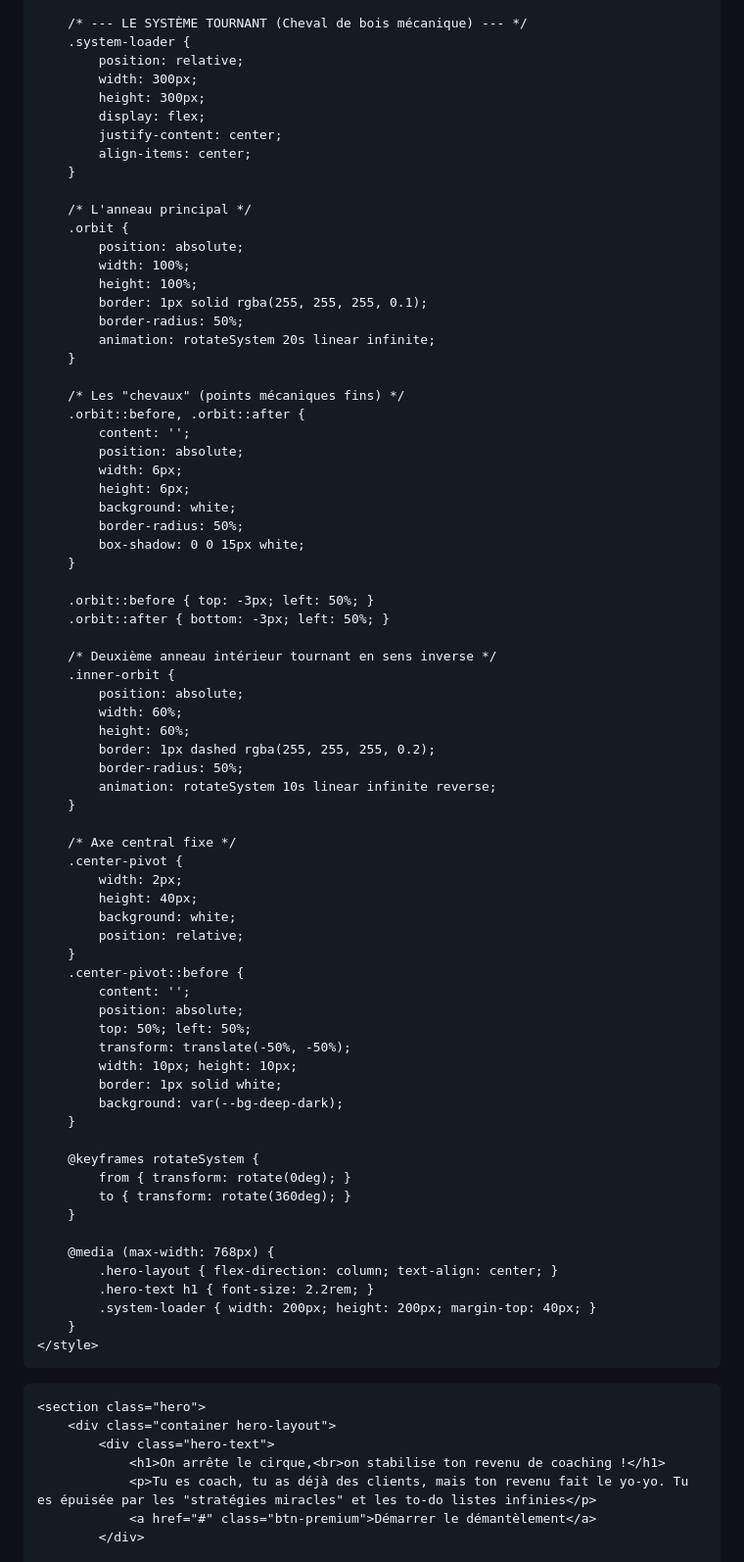
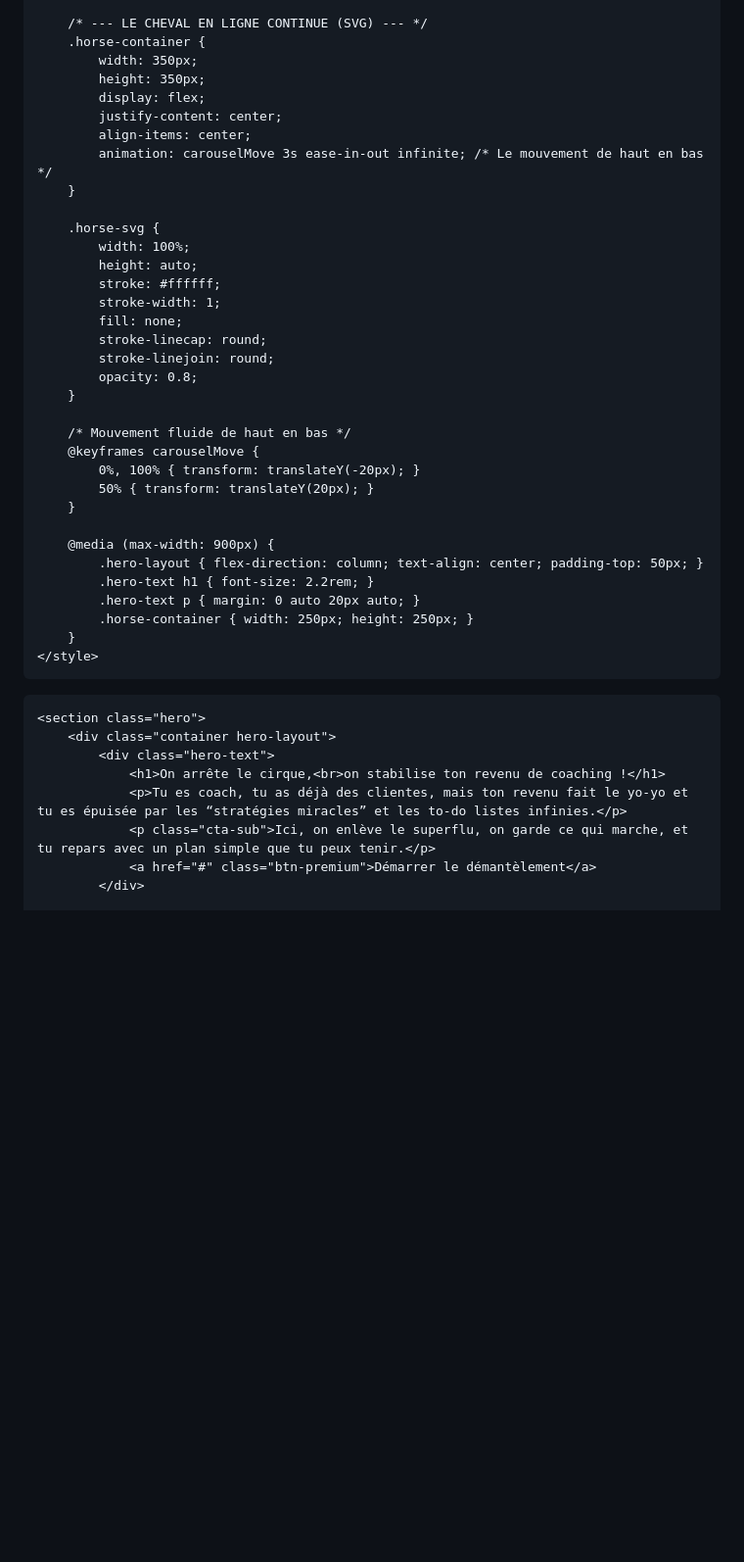
Before and after one commit to lamoutardenoire-beep/l-architecture, a Markdown page: README.md, the part around one of its changes. Shown at 98% size. Rendered like a GitHub page; blank space fills up the shorter version.

```diff
--- a/README.md
+++ b/README.md
@@ -97,75 +104,37 @@
         }
 
-        /* --- LE SYSTÈME TOURNANT (Cheval de bois mécanique) --- */
-        .system-loader {
-            position: relative;
-            width: 300px;
-            height: 300px;
+        /* --- LE CHEVAL EN LIGNE CONTINUE (SVG) --- */
+        .horse-container {
+            width: 350px;
+            height: 350px;
             display: flex;
             justify-content: center;
             align-items: center;
+            animation: carouselMove 3s ease-in-out infinite; /* Le mouvement de haut en bas */
         }
 
-        /* L'anneau principal */
-        .orbit {
-            position: absolute;
+        .horse-svg {
             width: 100%;
-            height: 100%;
-            border: 1px solid rgba(255, 255, 255, 0.1);
-            border-radius: 50%;
-            animation: rotateSystem 20s linear infinite;
+            height: auto;
+            stroke: #ffffff;
+            stroke-width: 1;
+            fill: none;
+            stroke-linecap: round;
+            stroke-linejoin: round;
+            opacity: 0.8;
         }
 
-        /* Les "chevaux" (points mécaniques fins) */
-        .orbit::before, .orbit::after {
-            content: '';
-            position: absolute;
-            width: 6px;
-            height: 6px;
-            background: white;
-            border-radius: 50%;
-            box-shadow: 0 0 15px white;
+        /* Mouvement fluide de haut en bas */
+        @keyframes carouselMove {
+            0%, 100% { transform: translateY(-20px); }
+            50% { transform: translateY(20px); }
         }
 
-        .orbit::before { top: -3px; left: 50%; }
-        .orbit::after { bottom: -3px; left: 50%; }
-
-        /* Deuxième anneau intérieur tournant en sens inverse */
-        .inner-orbit {
-            position: absolute;
-            width: 60%;
-            height: 60%;
-            border: 1px dashed rgba(255, 255, 255, 0.2);
-            border-radius: 50%;
-            animation: rotateSystem 10s linear infinite reverse;
-        }
-
-        /* Axe central fixe */
-        .center-pivot {
-            width: 2px;
-            height: 40px;
-            background: white;
-            position: relative;
-        }
-        .center-pivot::before {
-            content: '';
-            position: absolute;
-            top: 50%; left: 50%;
-            transform: translate(-50%, -50%);
-            width: 10px; height: 10px;
-            border: 1px solid white;
-            background: var(--bg-deep-dark);
-        }
-
-        @keyframes rotateSystem {
-            from { transform: rotate(0deg); }
-            to { transform: rotate(360deg); }
-        }
-
-        @media (max-width: 768px) {
-            .hero-layout { flex-direction: column; text-align: center; }
+        @media (max-width: 900px) {
+            .hero-layout { flex-direction: column; text-align: center; padding-top: 50px; }
             .hero-text h1 { font-size: 2.2rem; }
-            .system-loader { width: 200px; height: 200px; margin-top: 40px; }
+            .hero-text p { margin: 0 auto 20px auto; }
+            .horse-container { width: 250px; height: 250px; }
         }
     </style>
 </head>
@@ -175,7 +144,8 @@
         <div class="container hero-layout">
             <div class="hero-text">
                 <h1>On arrête le cirque,<br>on stabilise ton revenu de coaching !</h1>
-                <p>Tu es coach, tu as déjà des clients, mais ton revenu fait le yo-yo. Tu es épuisée par les "stratégies miracles" et les to-do listes infinies</p>
+                <p>Tu es coach, tu as déjà des clientes, mais ton revenu fait le yo‑yo et tu es épuisée par les “stratégies miracles” et les to‑do listes infinies.</p>
+                <p class="cta-sub">Ici, on enlève le superflu, on garde ce qui marche, et tu repars avec un plan simple que tu peux tenir.</p>
                 <a href="#" class="btn-premium">Démarrer le démantèlement</a>
             </div>
 
```
Also changed, not shown: other parts of README.md (+30 -20 lines).
